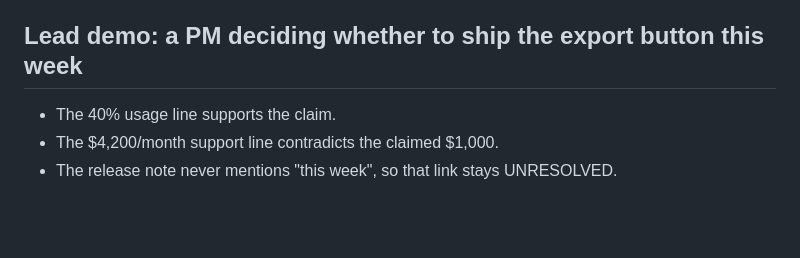
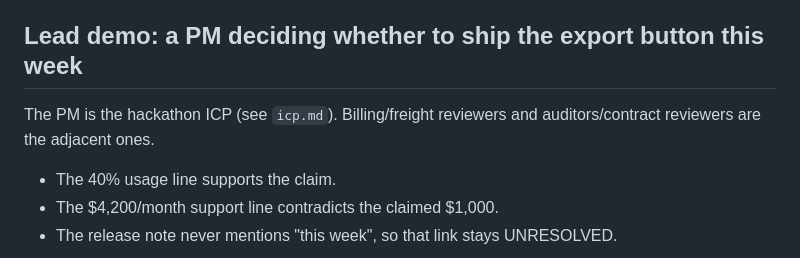
Before and after one commit to jhanvi0905/proofgraph, a Markdown page: docs/product/value-prop.md, the part around the change. Drawn GitHub-style; blank space fills up the shorter version.

```diff
--- a/docs/product/value-prop.md
+++ b/docs/product/value-prop.md
@@ -12,6 +12,8 @@ Sources: `docs/01-product-brief.md`, section 2 of `docs/sprint/2026-10-29-mvp.md
 6. **Alternatives:** Direct Muse (decision D26) is faster and hides the weak link. A spreadsheet or a manual reread is slow and has no independent check. ProofGraph is the check you run before trusting the answer.
 
 ## Lead demo: a PM deciding whether to ship the export button this week
+
+The PM is the hackathon ICP (see `icp.md`). Billing/freight reviewers and auditors/contract reviewers are the adjacent ones.
 
 - The 40% usage line supports the claim.
 - The $4,200/month support line contradicts the claimed $1,000.
```
Also changed, not shown: docs/product/icp.md (added, +28 -0 lines), docs/product/journey.md (added, +53 -0 lines).
